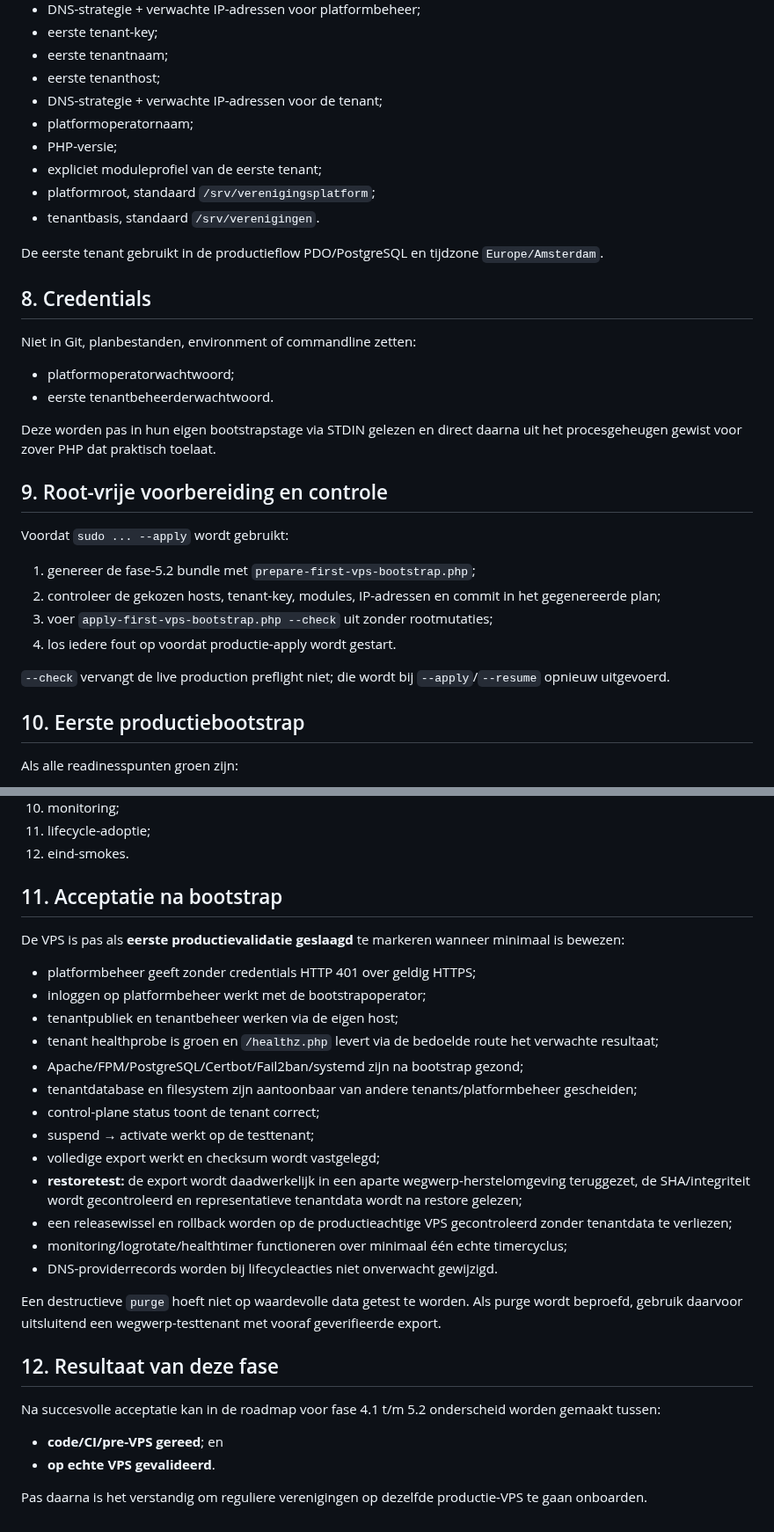
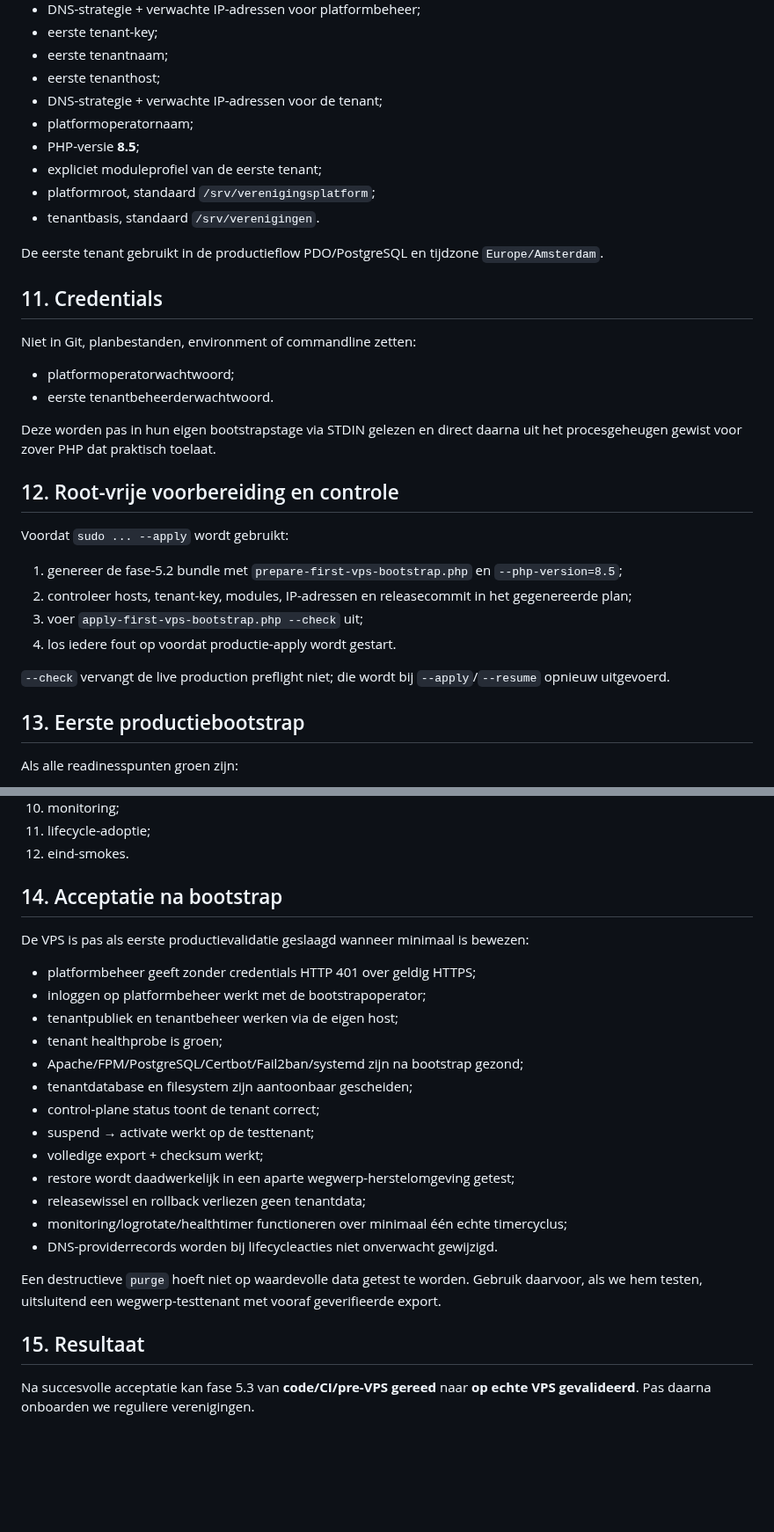
Before and after one commit to pjaminon-bit/RC045test, a Markdown page: docs/VPS-READINESS.md, 2 parts joined by grey strips. Shown at 88% size. Drawn GitHub-style; blank space fills up the shorter version.

```diff
--- a/docs/VPS-READINESS.md
+++ b/docs/VPS-READINESS.md
@@ -109,14 +162,14 @@ Voor het genereren van het 5.2-plan moeten vooraf bewust worden gekozen:
 - eerste tenanthost;
 - DNS-strategie + verwachte IP-adressen voor de tenant;
 - platformoperatornaam;
-- PHP-versie;
+- PHP-versie **8.5**;
 - expliciet moduleprofiel van de eerste tenant;
 - platformroot, standaard `/srv/verenigingsplatform`;
 - tenantbasis, standaard `/srv/verenigingen`.
 
 De eerste tenant gebruikt in de productieflow PDO/PostgreSQL en tijdzone `Europe/Amsterdam`.
 
-## 8. Credentials
+## 11. Credentials
 
 Niet in Git, planbestanden, environment of commandline zetten:
 
@@ -125,18 +178,18 @@ Niet in Git, planbestanden, environment of commandline zetten:
 
 Deze worden pas in hun eigen bootstrapstage via STDIN gelezen en direct daarna uit het procesgeheugen gewist voor zover PHP dat praktisch toelaat.
 
-## 9. Root-vrije voorbereiding en controle
+## 12. Root-vrije voorbereiding en controle
 
 Voordat `sudo ... --apply` wordt gebruikt:
 
-1. genereer de fase-5.2 bundle met `prepare-first-vps-bootstrap.php`;
-2. controleer de gekozen hosts, tenant-key, modules, IP-adressen en commit in het gegenereerde plan;
-3. voer `apply-first-vps-bootstrap.php --check` uit zonder rootmutaties;
+1. genereer de fase-5.2 bundle met `prepare-first-vps-bootstrap.php` en `--php-version=8.5`;
+2. controleer hosts, tenant-key, modules, IP-adressen en releasecommit in het gegenereerde plan;
+3. voer `apply-first-vps-bootstrap.php --check` uit;
 4. los iedere fout op voordat productie-apply wordt gestart.
 
 `--check` vervangt de live production preflight niet; die wordt bij `--apply`/`--resume` opnieuw uitgevoerd.
 
-## 10. Eerste productiebootstrap
+## 13. Eerste productiebootstrap
 
 Als alle readinesspunten groen zijn:
 
@@ -160,31 +213,26 @@ De flow bouwt vervolgens in vaste volgorde:
 11. lifecycle-adoptie;
 12. eind-smokes.
 
-## 11. Acceptatie na bootstrap
+## 14. Acceptatie na bootstrap
 
-De VPS is pas als **eerste productievalidatie geslaagd** te markeren wanneer minimaal is bewezen:
+De VPS is pas als eerste productievalidatie geslaagd wanneer minimaal is bewezen:
 
 - platformbeheer geeft zonder credentials HTTP 401 over geldig HTTPS;
 - inloggen op platformbeheer werkt met de bootstrapoperator;
 - tenantpubliek en tenantbeheer werken via de eigen host;
-- tenant healthprobe is groen en `/healthz.php` levert via de bedoelde route het verwachte resultaat;
+- tenant healthprobe is groen;
 - Apache/FPM/PostgreSQL/Certbot/Fail2ban/systemd zijn na bootstrap gezond;
-- tenantdatabase en filesystem zijn aantoonbaar van andere tenants/platformbeheer gescheiden;
+- tenantdatabase en filesystem zijn aantoonbaar gescheiden;
 - control-plane status toont de tenant correct;
 - suspend → activate werkt op de testtenant;
-- volledige export werkt en checksum wordt vastgelegd;
-- **restoretest:** de export wordt daadwerkelijk in een aparte wegwerp-herstelomgeving teruggezet, de SHA/integriteit wordt gecontroleerd en representatieve tenantdata wordt na restore gelezen;
-- een releasewissel en rollback worden op de productieachtige VPS gecontroleerd zonder tenantdata te verliezen;
+- volledige export + checksum werkt;
+- restore wordt daadwerkelijk in een aparte wegwerp-herstelomgeving getest;
+- releasewissel en rollback verliezen geen tenantdata;
 - monitoring/logrotate/healthtimer functioneren over minimaal één echte timercyclus;
 - DNS-providerrecords worden bij lifecycleacties niet onverwacht gewijzigd.
 
-Een destructieve `purge` hoeft niet op waardevolle data getest te worden. Als purge wordt beproefd, gebruik daarvoor uitsluitend een wegwerp-testtenant met vooraf geverifieerde export.
+Een destructieve `purge` hoeft niet op waardevolle data getest te worden. Gebruik daarvoor, als we hem testen, uitsluitend een wegwerp-testtenant met vooraf geverifieerde export.
 
-## 12. Resultaat van deze fase
+## 15. Resultaat
 
-Na succesvolle acceptatie kan in de roadmap voor fase 4.1 t/m 5.2 onderscheid worden gemaakt tussen:
-
-- **code/CI/pre-VPS gereed**; en
-- **op echte VPS gevalideerd**.
-
-Pas daarna is het verstandig om reguliere verenigingen op dezelfde productie-VPS te gaan onboarden.
+Na succesvolle acceptatie kan fase 5.3 van **code/CI/pre-VPS gereed** naar **op echte VPS gevalideerd**. Pas daarna onboarden we reguliere verenigingen.
```
Also changed, not shown: other parts of docs/VPS-READINESS.md (+87 -34 lines).
